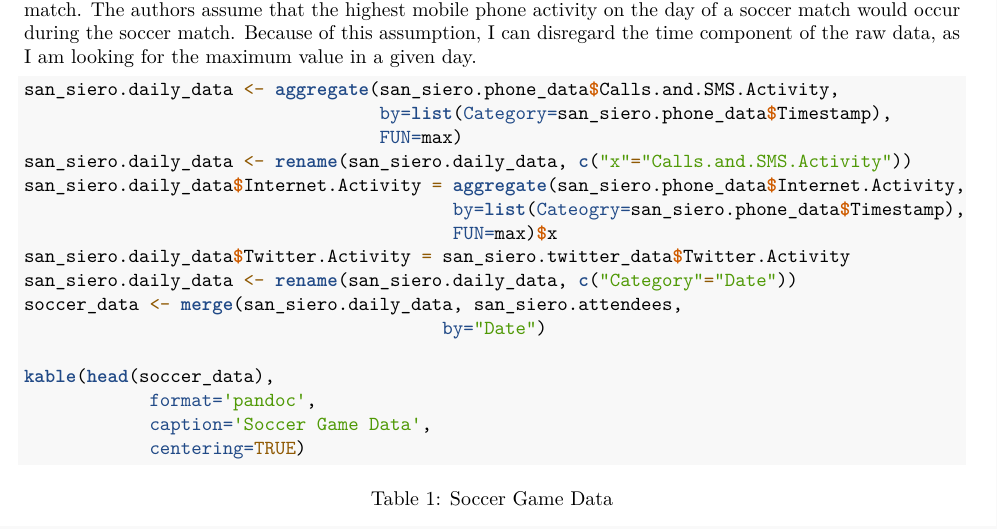
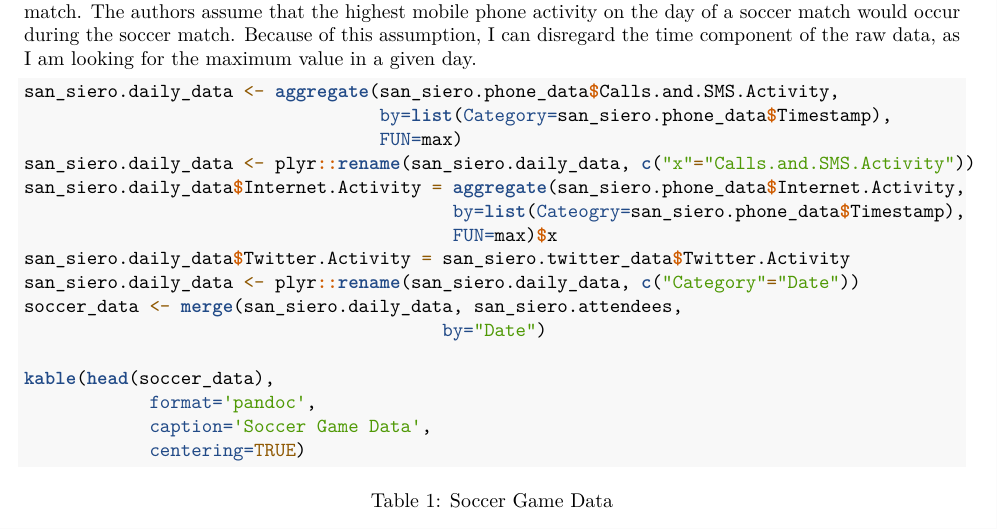
Before and after one commit to j9ac9k/stats-project-2016, an R Markdown document (final_report.Rmd): part of page 3 of 11, cut so that both start at the same text. Rendered offline with R 4.5, knitr and Pandoc, then LaTeX, with nearby package versions.

Commit message:
error fixed

```diff
--- a/final_report.Rmd
+++ b/final_report.Rmd
@@ -120,12 +121,12 @@ To analyze this data, we need to merge the data into a common dataframe, where w
 san_siero.daily_data <- aggregate(san_siero.phone_data$Calls.and.SMS.Activity,
                                   by=list(Category=san_siero.phone_data$Timestamp),
                                   FUN=max)
-san_siero.daily_data <- rename(san_siero.daily_data, c("x"="Calls.and.SMS.Activity"))
+san_siero.daily_data <- plyr::rename(san_siero.daily_data, c("x"="Calls.and.SMS.Activity"))
 san_siero.daily_data$Internet.Activity = aggregate(san_siero.phone_data$Internet.Activity,
                                          by=list(Cateogry=san_siero.phone_data$Timestamp),
                                          FUN=max)$x
 san_siero.daily_data$Twitter.Activity = san_siero.twitter_data$Twitter.Activity
-san_siero.daily_data <- rename(san_siero.daily_data, c("Category"="Date"))
+san_siero.daily_data <- plyr::rename(san_siero.daily_data, c("Category"="Date"))
 soccer_data <- merge(san_siero.daily_data, san_siero.attendees,
                                         by="Date")
 
```
Also changed, not shown: final_report.pdf, final_report.Rmd (1 more changed lines).
